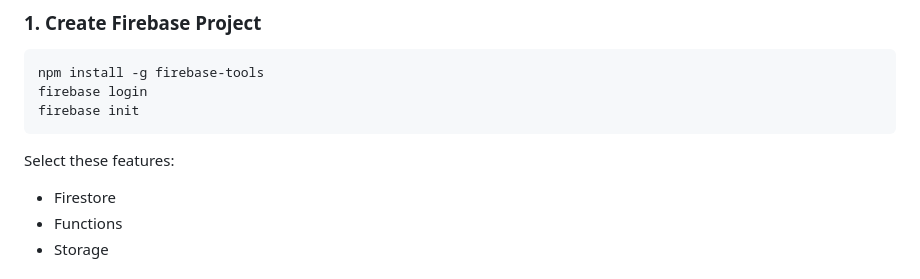
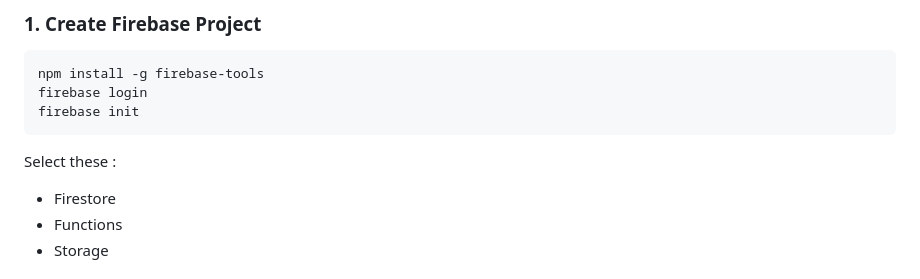
Before and after one commit to khmorad/car_bidding_demo, a Markdown page: README.md, the part around one of its changes. Drawn GitHub-style.

````diff
--- a/README.md
+++ b/README.md
@@ -172,7 +176,7 @@ firebase login
 firebase init
 ```
 
-Select these features:
+Select these :
 
 - Firestore
 - Functions
````
Also changed, not shown: other parts of README.md (+4 -0 lines).
